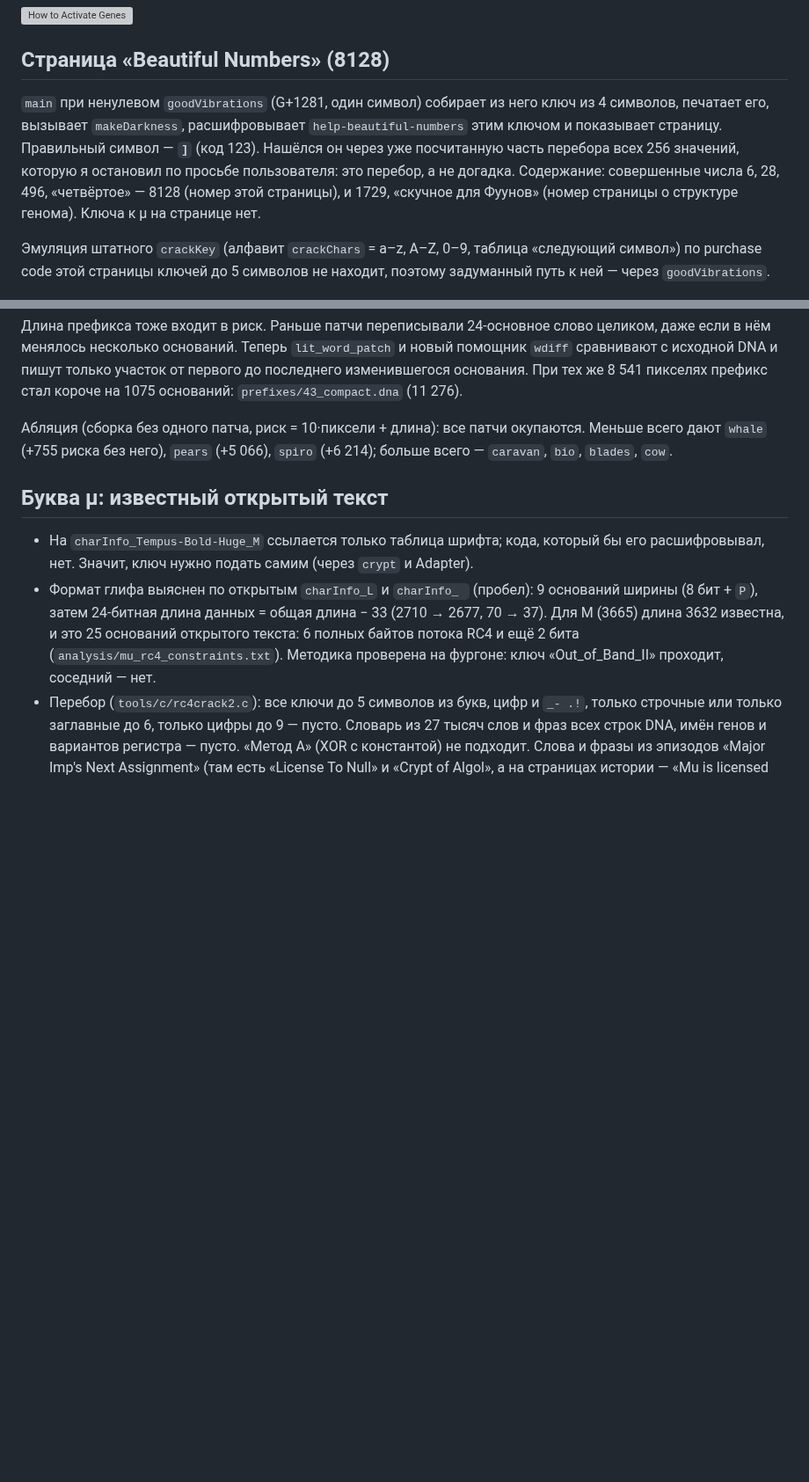
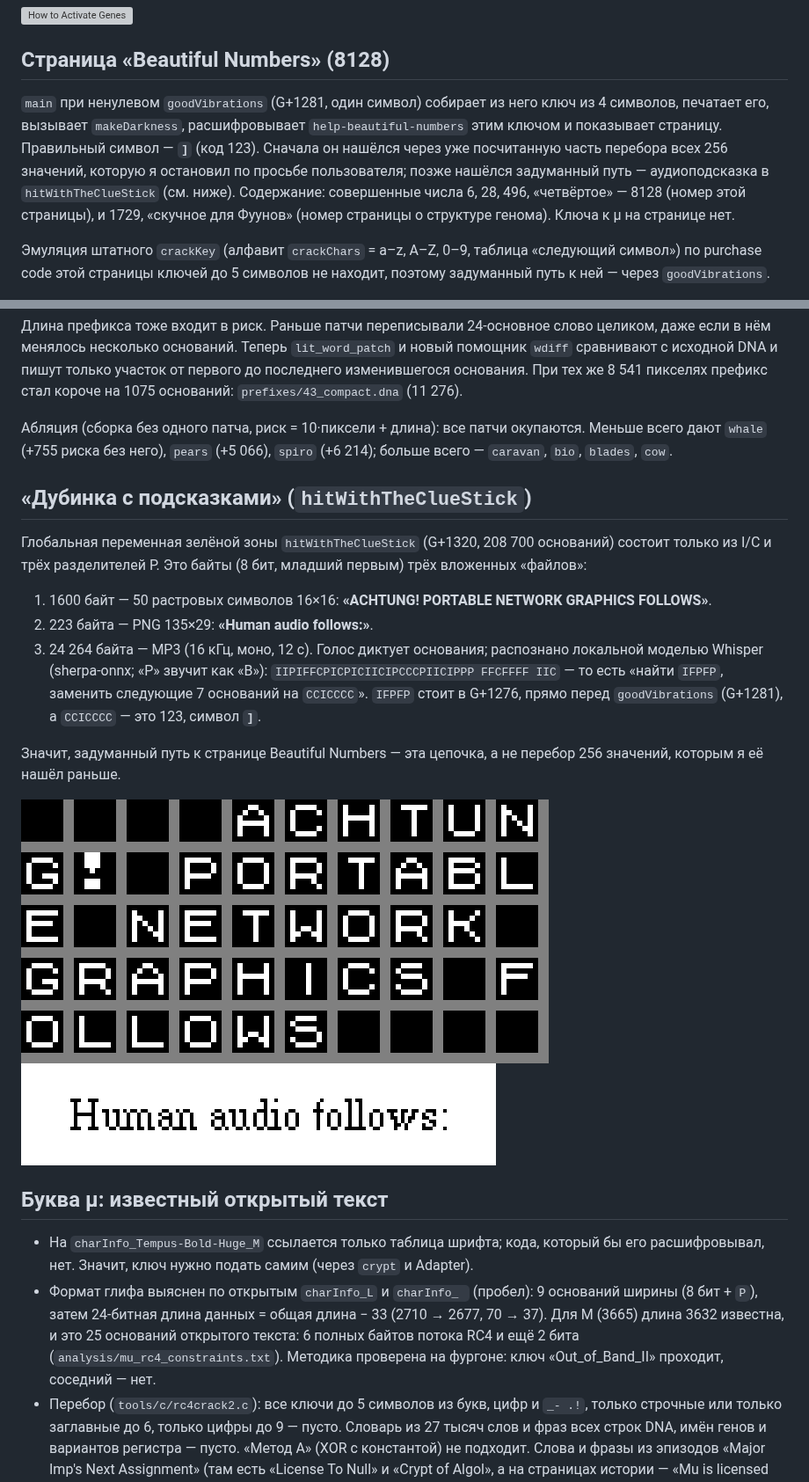
Before and after one commit to akava/save-endo-ai, a Markdown page: reports/findings.md, 2 parts joined by grey strips. Shown at 88% size. GitHub-like rendering; pictures changed too: reports/img/clue/1_achtung.png (added), reports/img/clue/2_png.png (added); blank space fills up the shorter version; grey boxes are pictures that could not be loaded.

Commit message:
Clue stick decoded: ACHTUNG bitmap -> PNG -> MP3 dictating the goodVibrations prefix
Co-Authored-By: Claude Opus 5.5 <noreply@anthropic.com>
Claude-Session: https://claude.ai/code/session_01Q6oiDSTxXqZAUkCvVVzHoF

```diff
--- a/reports/findings.md
+++ b/reports/findings.md
@@ -165,7 +165,7 @@ G+2259442, G+4024238, G+4255241: `activateGene` («Activates the gene whose offs
 
 ## Страница «Beautiful Numbers» (8128)
 
-`main` при ненулевом `goodVibrations` (G+1281, один символ) собирает из него ключ из 4 символов, печатает его, вызывает `makeDarkness`, расшифровывает `help-beautiful-numbers` этим ключом и показывает страницу. Правильный символ — **`]`** (код 123). Нашёлся он через уже посчитанную часть перебора всех 256 значений, которую я остановил по просьбе пользователя: это перебор, а не догадка. Содержание: совершенные числа 6, 28, 496, «четвёртое» — 8128 (номер этой страницы), и 1729, «скучное для Фуунов» (номер страницы о структуре генома). Ключа к µ на странице нет.
+`main` при ненулевом `goodVibrations` (G+1281, один символ) собирает из него ключ из 4 символов, печатает его, вызывает `makeDarkness`, расшифровывает `help-beautiful-numbers` этим ключом и показывает страницу. Правильный символ — **`]`** (код 123). Сначала он нашёлся через уже посчитанную часть перебора всех 256 значений, которую я остановил по просьбе пользователя; позже нашёлся задуманный путь — аудиоподсказка в `hitWithTheClueStick` (см. ниже). Содержание: совершенные числа 6, 28, 496, «четвёртое» — 8128 (номер этой страницы), и 1729, «скучное для Фуунов» (номер страницы о структуре генома). Ключа к µ на странице нет.
 
 Эмуляция штатного `crackKey` (алфавит `crackChars` = a–z, A–Z, 0–9, таблица «следующий символ») по purchase code этой страницы ключей до 5 символов не находит, поэтому задуманный путь к ней — через `goodVibrations`.
 
@@ -528,6 +528,18 @@ G+2259442, G+4024238, G+4255241: `activateGene` («Activates the gene whose offs
 
 Абляция (сборка без одного патча, риск = 10·пиксели + длина): все патчи окупаются. Меньше всего дают `whale` (+755 риска без него), `pears` (+5 066), `spiro` (+6 214); больше всего — `caravan`, `bio`, `blades`, `cow`.
 
+## «Дубинка с подсказками» (`hitWithTheClueStick`)
+
+Глобальная переменная зелёной зоны `hitWithTheClueStick` (G+1320, 208 700 оснований) состоит только из I/C и трёх разделителей P. Это байты (8 бит, младший первым) трёх вложенных «файлов»:
+
+1. 1600 байт — 50 растровых символов 16×16: **«ACHTUNG! PORTABLE NETWORK GRAPHICS FOLLOWS»**.
+2. 223 байта — PNG 135×29: **«Human audio follows:»**.
+3. 24 264 байта — MP3 (16 кГц, моно, 12 с). Голос диктует основания; распознано локальной моделью Whisper (sherpa-onnx; «P» звучит как «B»): `IIPIFFCPICPICIICIPCCCPIICIPPP FFCFFFF IIC` — то есть «найти `IFPFP`, заменить следующие 7 оснований на `CCICCCC`». `IFPFP` стоит в G+1276, прямо перед `goodVibrations` (G+1281), а `CCICCCC` — это 123, символ **`]`**.
+
+Значит, задуманный путь к странице Beautiful Numbers — эта цепочка, а не перебор 256 значений, которым я её нашёл раньше.
+
+![ACHTUNG](img/clue/1_achtung.png) ![PNG](img/clue/2_png.png)
+
 ## Буква µ: известный открытый текст
 
 - На `charInfo_Tempus-Bold-Huge_M` ссылается только таблица шрифта; кода, который бы его расшифровывал, нет. Значит, ключ нужно подать самим (через `crypt` и Adapter).
```
Also changed, not shown: 1 other file.
